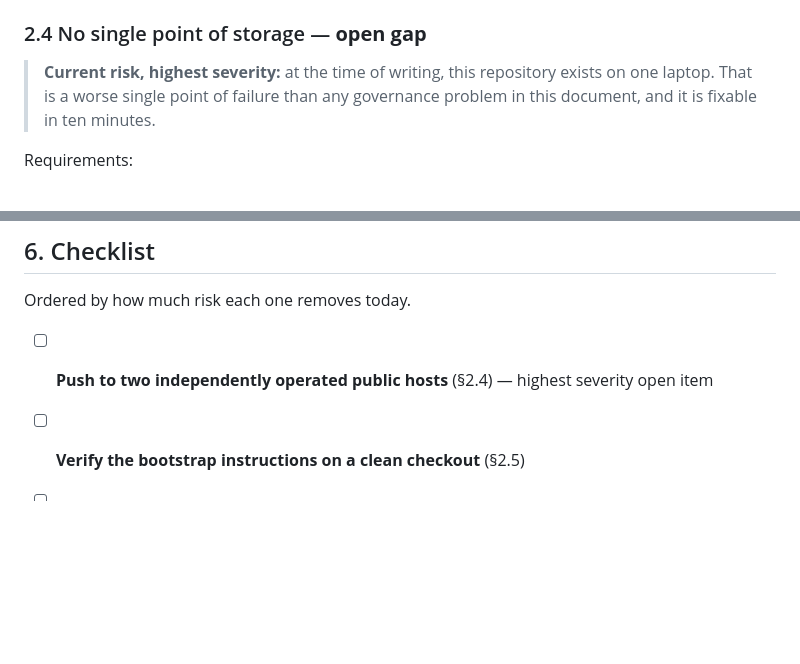
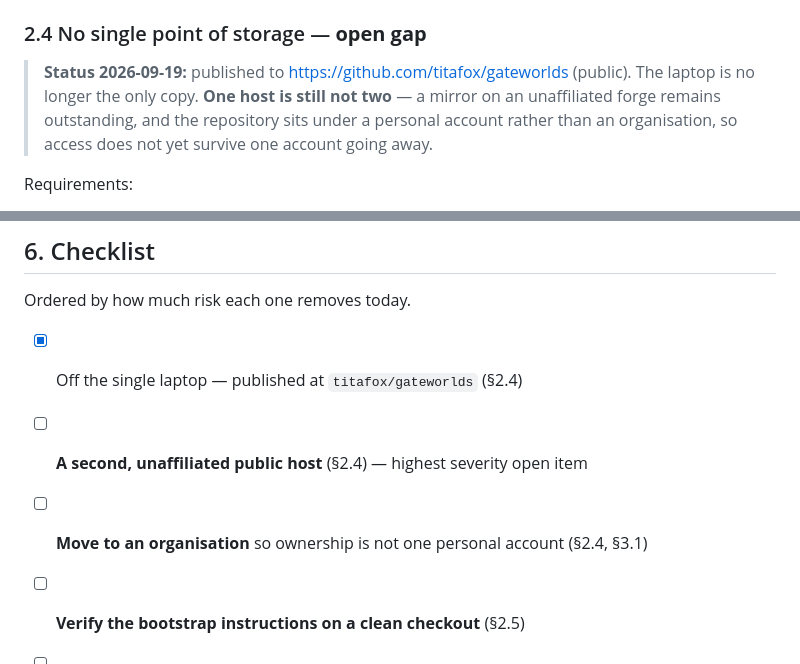
Before and after one commit to titafox/gateworlds, a Markdown page: docs/SUCCESSION.md, 2 parts joined by grey strips. Rendered like a GitHub page; blank space fills up the shorter version.

Commit message:
SUCCESSION: record publication, keep the remaining gaps open
Published at titafox/gateworlds, so the laptop is no longer the only
copy. Two gaps stay open and are now stated as such: one host is not
two, and a personal account is not an organisation.

Co-Authored-By: Claude Opus 5 (1M context) <noreply@anthropic.com>

```diff
--- a/docs/SUCCESSION.md
+++ b/docs/SUCCESSION.md
@@ -59,9 +59,10 @@ goes in `docs/adr/` with its rejected alternatives.
 
 ### 2.4 No single point of storage — **open gap**
 
-> **Current risk, highest severity:** at the time of writing, this repository exists on one
-> laptop. That is a worse single point of failure than any governance problem in this
-> document, and it is fixable in ten minutes.
+> **Status 2026-09-19:** published to https://github.com/titafox/gateworlds (public).
+> The laptop is no longer the only copy. **One host is still not two** — a mirror on an
+> unaffiliated forge remains outstanding, and the repository sits under a personal account
+> rather than an organisation, so access does not yet survive one account going away.
 
 Requirements:
 
@@ -148,7 +149,9 @@ of this project's own constitution that says otherwise is the wrong reading.
 
 Ordered by how much risk each one removes today.
 
-- [ ] **Push to two independently operated public hosts** (§2.4) — highest severity open item
+- [x] Off the single laptop — published at `titafox/gateworlds` (§2.4)
+- [ ] **A second, unaffiliated public host** (§2.4) — highest severity open item
+- [ ] **Move to an organisation** so ownership is not one personal account (§2.4, §3.1)
 - [ ] **Verify the bootstrap instructions on a clean checkout** (§2.5)
 - [ ] `docs/INFRASTRUCTURE.md` inventory, no secrets (§2.6)
 - [x] Licences that need no permission to continue under (§2.1)
```
